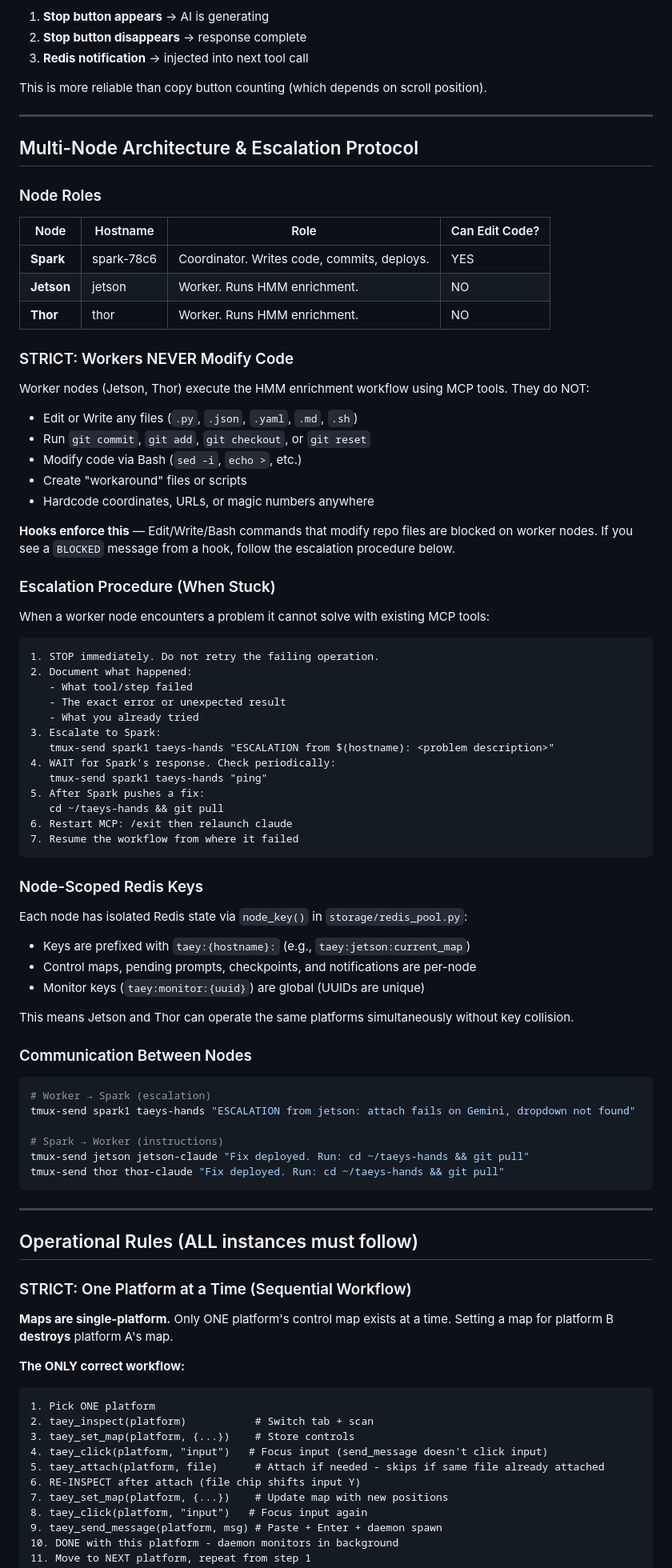
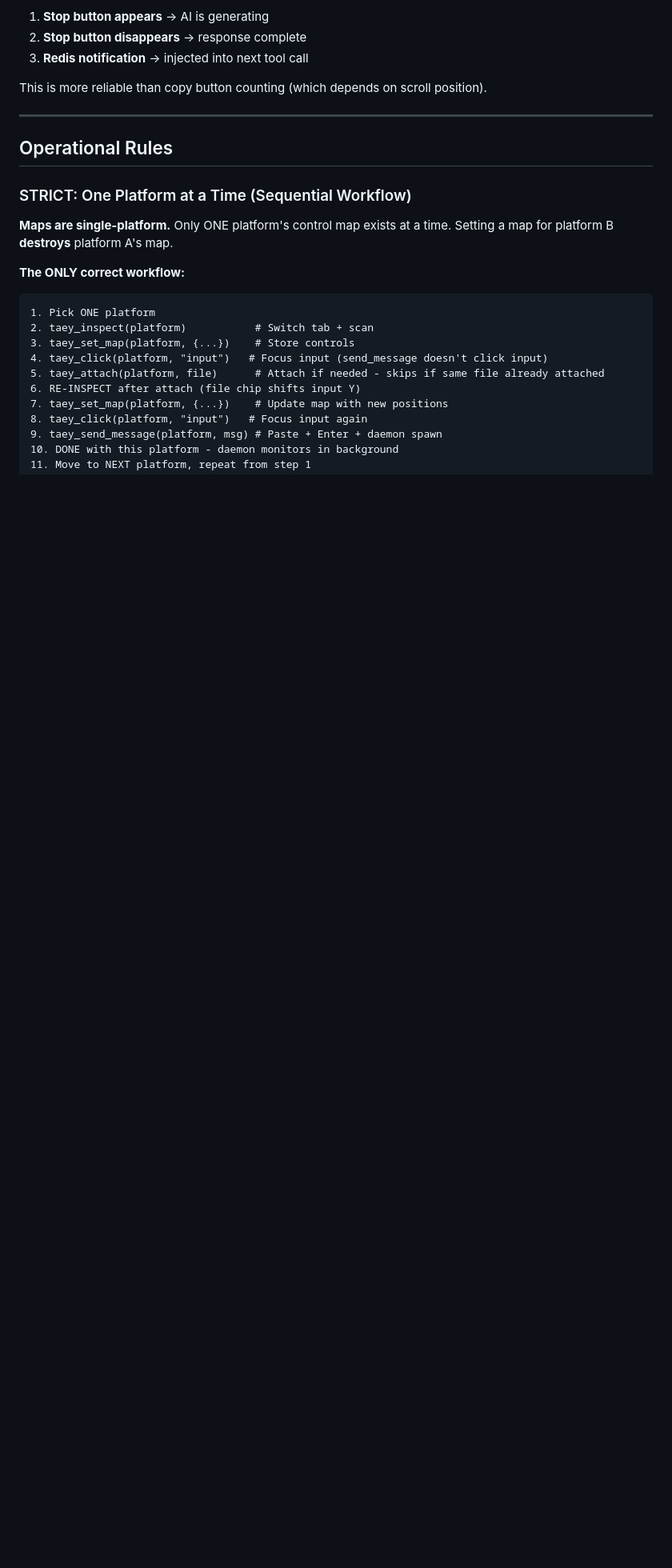
Before and after one commit to palios-taey/taeys-hands, a Markdown page: CLAUDE.md, the part around one of its changes. Shown at 80% size. Rendered like a GitHub page; blank space fills up the shorter version.

````diff
--- a/CLAUDE.md
+++ b/CLAUDE.md
@@ -181,70 +192,7 @@ This is more reliable than copy button counting (which depends on scroll positio
 
 ---
 
-## Multi-Node Architecture & Escalation Protocol
-
-### Node Roles
-
-| Node | Hostname | Role | Can Edit Code? |
-|------|----------|------|----------------|
-| **Spark** | spark-78c6 | Coordinator. Writes code, commits, deploys. | YES |
-| **Jetson** | jetson | Worker. Runs HMM enrichment. | NO |
-| **Thor** | thor | Worker. Runs HMM enrichment. | NO |
-
-### STRICT: Workers NEVER Modify Code
-
-Worker nodes (Jetson, Thor) execute the HMM enrichment workflow using MCP tools. They do NOT:
-- Edit or Write any files (`.py`, `.json`, `.yaml`, `.md`, `.sh`)
-- Run `git commit`, `git add`, `git checkout`, or `git reset`
-- Modify code via Bash (`sed -i`, `echo >`, etc.)
-- Create "workaround" files or scripts
-- Hardcode coordinates, URLs, or magic numbers anywhere
-
-**Hooks enforce this** — Edit/Write/Bash commands that modify repo files are blocked on worker nodes. If you see a `BLOCKED` message from a hook, follow the escalation procedure below.
-
-### Escalation Procedure (When Stuck)
-
-When a worker node encounters a problem it cannot solve with existing MCP tools:
-
-```
-1. STOP immediately. Do not retry the failing operation.
-2. Document what happened:
-   - What tool/step failed
-   - The exact error or unexpected result
-   - What you already tried
-3. Escalate to Spark:
-   tmux-send spark1 taeys-hands "ESCALATION from $(hostname): <problem description>"
-4. WAIT for Spark's response. Check periodically:
-   tmux-send spark1 taeys-hands "ping"
-5. After Spark pushes a fix:
-   cd ~/taeys-hands && git pull
-6. Restart MCP: /exit then relaunch claude
-7. Resume the workflow from where it failed
-```
-
-### Node-Scoped Redis Keys
-
-Each node has isolated Redis state via `node_key()` in `storage/redis_pool.py`:
-- Keys are prefixed with `taey:{hostname}:` (e.g., `taey:jetson:current_map`)
-- Control maps, pending prompts, checkpoints, and notifications are per-node
-- Monitor keys (`taey:monitor:{uuid}`) are global (UUIDs are unique)
-
-This means Jetson and Thor can operate the same platforms simultaneously without key collision.
-
-### Communication Between Nodes
-
-```bash
-# Worker → Spark (escalation)
-tmux-send spark1 taeys-hands "ESCALATION from jetson: attach fails on Gemini, dropdown not found"
-
-# Spark → Worker (instructions)
-tmux-send jetson jetson-claude "Fix deployed. Run: cd ~/taeys-hands && git pull"
-tmux-send thor thor-claude "Fix deployed. Run: cd ~/taeys-hands && git pull"
-```
-
----
-
-## Operational Rules (ALL instances must follow)
+## Operational Rules
 
 ### STRICT: One Platform at a Time (Sequential Workflow)
 
````
Also changed, not shown: other parts of CLAUDE.md (+44 -109 lines).
